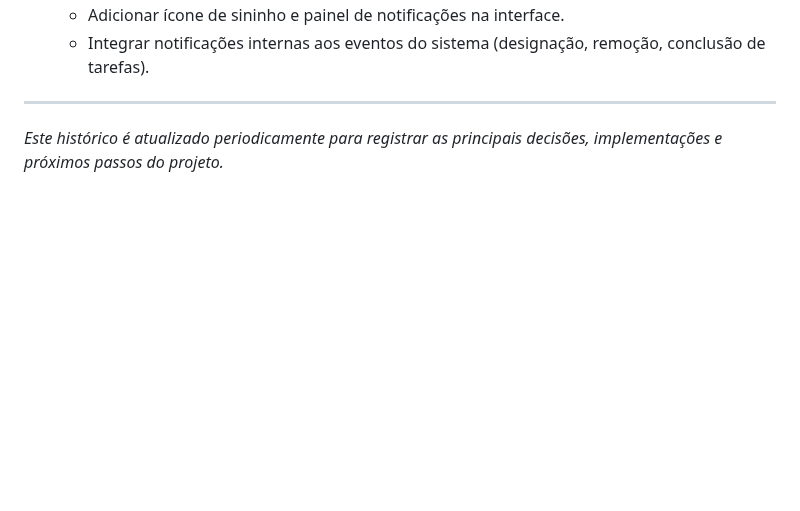
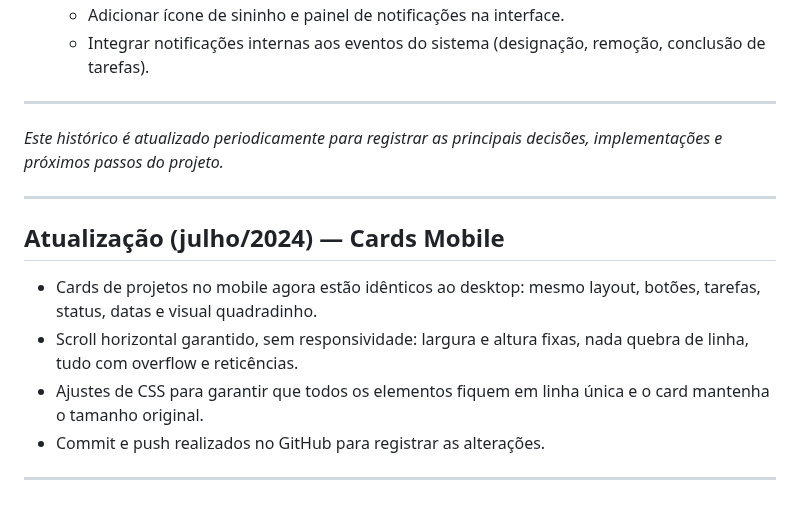
Before and after one commit to izakoliveira/projeto-gestao-2.0, a Markdown page: docs/historico_chatgpt.md, the part around the change. Rendered like a GitHub page; blank space fills up the shorter version.

Commit message:
docs: atualização do histórico com ajustes dos cards mobile e push final

```diff
--- a/docs/historico_chatgpt.md
+++ b/docs/historico_chatgpt.md
@@ -69,3 +69,14 @@
 ---
 
 *Este histórico é atualizado periodicamente para registrar as principais decisões, implementações e próximos passos do projeto.*
+
+---
+
+## Atualização (julho/2024) — Cards Mobile
+
+- Cards de projetos no mobile agora estão idênticos ao desktop: mesmo layout, botões, tarefas, status, datas e visual quadradinho.
+- Scroll horizontal garantido, sem responsividade: largura e altura fixas, nada quebra de linha, tudo com overflow e reticências.
+- Ajustes de CSS para garantir que todos os elementos fiquem em linha única e o card mantenha o tamanho original.
+- Commit e push realizados no GitHub para registrar as alterações.
+
+---
```
